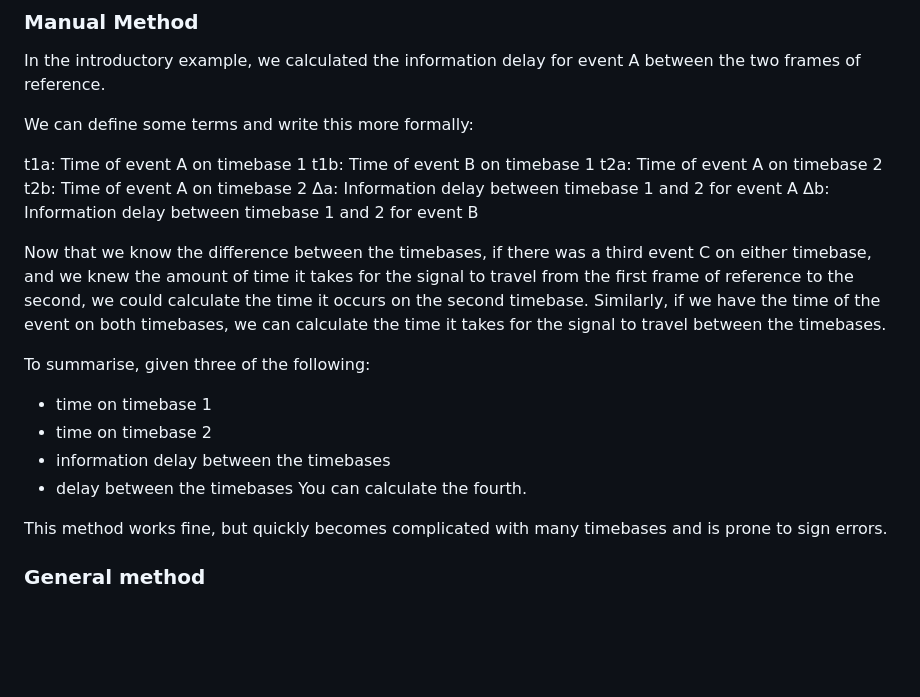
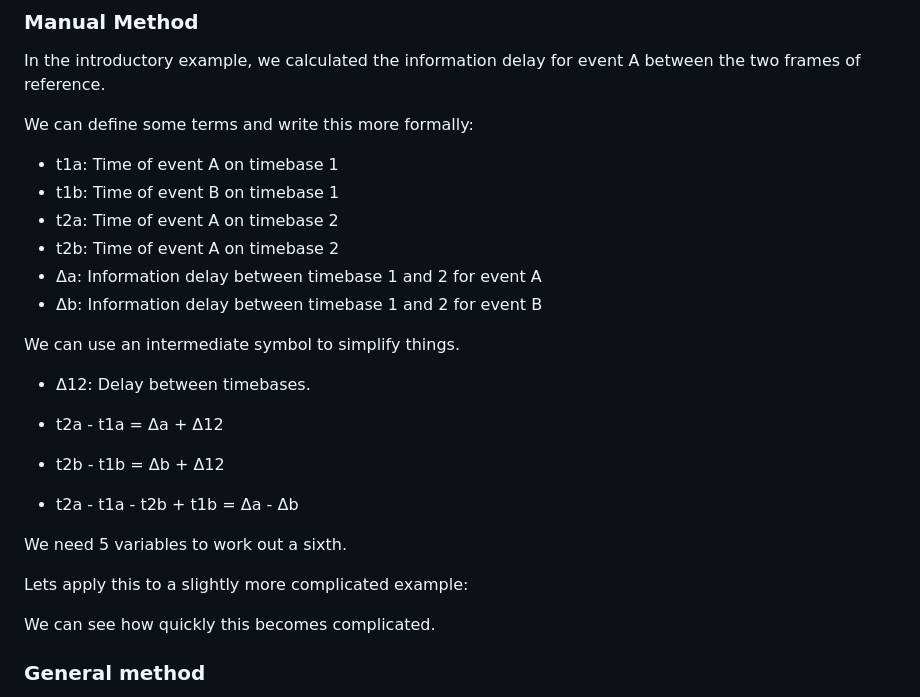
Before and after one commit to josh-read/delays, a Markdown page: about.md, the part around the change. Drawn GitHub-style; blank space fills up the shorter version.

Commit message:
Finish writing equations

```diff
--- a/about.md
+++ b/about.md
@@ -63,26 +63,27 @@ In the introductory example, we calculated the information delay for event A bet
 
 We can define some terms and write this more formally:
 
-t1a: Time of event A on timebase 1
-t1b: Time of event B on timebase 1
-t2a: Time of event A on timebase 2
-t2b: Time of event A on timebase 2
-Δa: Information delay between timebase 1 and 2 for event A
-Δb: Information delay between timebase 1 and 2 for event B
+- t1a: Time of event A on timebase 1
+- t1b: Time of event B on timebase 1
+- t2a: Time of event A on timebase 2
+- t2b: Time of event A on timebase 2
+- Δa: Information delay between timebase 1 and 2 for event A
+- Δb: Information delay between timebase 1 and 2 for event B
+
+We can use an intermediate symbol to simplify things.
+- Δ12: Delay between timebases.
+
+- t2a - t1a = Δa + Δ12
+- t2b - t1b = Δb + Δ12
+- t2a - t1a - t2b + t1b = Δa - Δb
+
+We need 5 variables to work out a sixth.
+
+Lets apply this to a slightly more complicated example:
 
 
 
-Now that we know the difference between the timebases, if there was a third event C on either timebase, and we knew the amount of time it takes for the signal to travel from the first frame of reference to the second, we could calculate the time it occurs on the second timebase.
-Similarly, if we have the time of the event on both timebases, we can calculate the time it takes for the signal to travel between the timebases.
-
-To summarise, given three of the following:
-- time on timebase 1
-- time on timebase 2
-- information delay between the timebases
-- delay between the timebases
-You can calculate the fourth.
-
-This method works fine, but quickly becomes complicated with many timebases and is prone to sign errors.
+We can see how quickly this becomes complicated.
 
 ### General method
 
```
